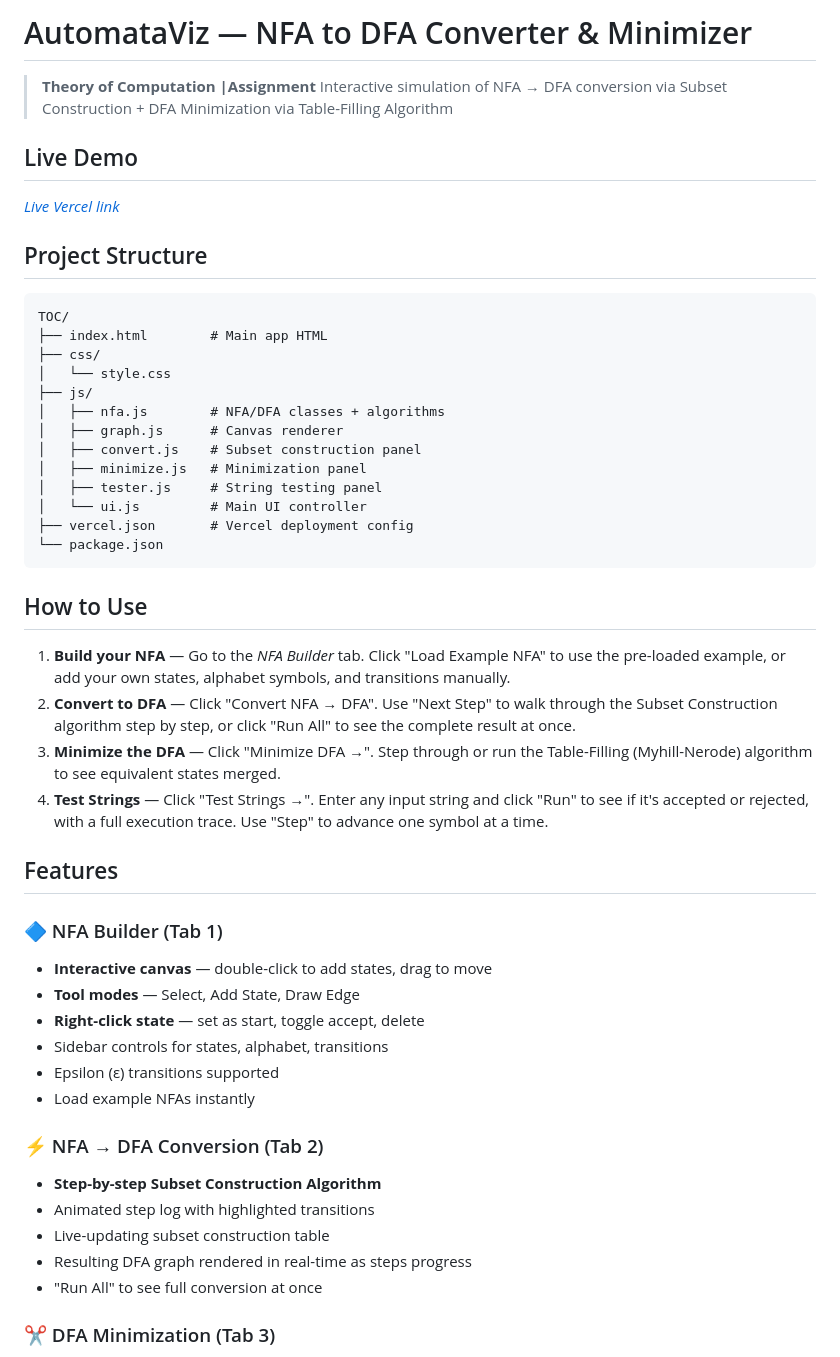
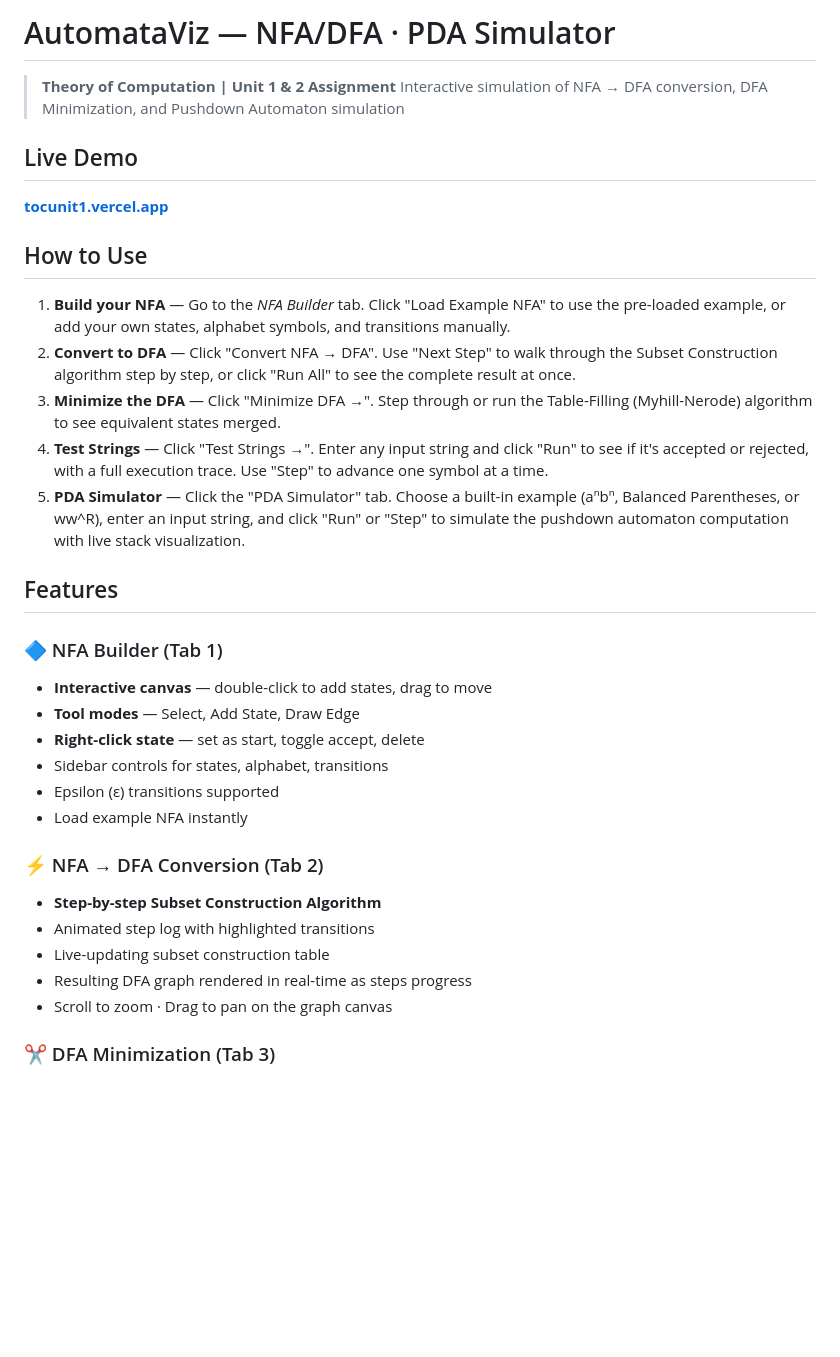
Before and after one commit to Karthik-124/TOC_Assignment, a Markdown page: README.md, the part around one of its changes. Drawn GitHub-style; blank space fills up the shorter version.

````diff
--- a/README.md
+++ b/README.md
@@ -1,28 +1,10 @@
-# AutomataViz — NFA to DFA Converter & Minimizer
+# AutomataViz — NFA/DFA · PDA Simulator
 
-> **Theory of Computation |Assignment**
-> Interactive simulation of NFA → DFA conversion via Subset Construction + DFA Minimization via Table-Filling Algorithm
+> **Theory of Computation | Unit 1 & 2 Assignment**
+> Interactive simulation of NFA → DFA conversion, DFA Minimization, and Pushdown Automaton simulation
 
 ## Live Demo
-[*Live Vercel link*](https://tocunit1.vercel.app/)
-
-## Project Structure
-
-```
-TOC/
-├── index.html        # Main app HTML
-├── css/
-│   └── style.css
-├── js/
-│   ├── nfa.js        # NFA/DFA classes + algorithms
-│   ├── graph.js      # Canvas renderer
-│   ├── convert.js    # Subset construction panel
-│   ├── minimize.js   # Minimization panel
-│   ├── tester.js     # String testing panel
-│   └── ui.js         # Main UI controller
-├── vercel.json       # Vercel deployment config
-└── package.json
-```
+[**tocunit1.vercel.app**](https://tocunit1.vercel.app/)
 
 ## How to Use
 
@@ -30,9 +12,7 @@ TOC/
 2. **Convert to DFA** — Click "Convert NFA → DFA". Use "Next Step" to walk through the Subset Construction algorithm step by step, or click "Run All" to see the complete result at once.
 3. **Minimize the DFA** — Click "Minimize DFA →". Step through or run the Table-Filling (Myhill-Nerode) algorithm to see equivalent states merged.
 4. **Test Strings** — Click "Test Strings →". Enter any input string and click "Run" to see if it's accepted or rejected, with a full execution trace. Use "Step" to advance one symbol at a time.
-
-
-
+5. **PDA Simulator** — Click the "PDA Simulator" tab. Choose a built-in example (aⁿbⁿ, Balanced Parentheses, or ww^R), enter an input string, and click "Run" or "Step" to simulate the pushdown automaton computation with live stack visualization.
 
 ## Features
 
@@ -42,14 +22,14 @@ TOC/
 - **Right-click state** — set as start, toggle accept, delete
 - Sidebar controls for states, alphabet, transitions
 - Epsilon (ε) transitions supported
-- Load example NFAs instantly
+- Load example NFA instantly
 
 ### ⚡ NFA → DFA Conversion (Tab 2)
 - **Step-by-step Subset Construction Algorithm**
 - Animated step log with highlighted transitions
 - Live-updating subset construction table
 - Resulting DFA graph rendered in real-time as steps progress
-- "Run All" to see full conversion at once
+- Scroll to zoom · Drag to pan on the graph canvas
 
 ### ✂️ DFA Minimization (Tab 3)
 - **Table-Filling (Myhill-Nerode) Algorithm** step by step
````
Also changed, not shown: other parts of README.md (+32 -16 lines).
